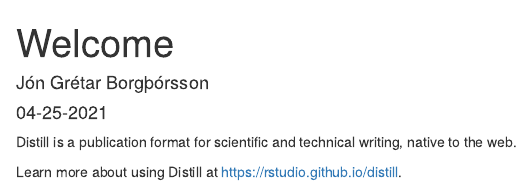
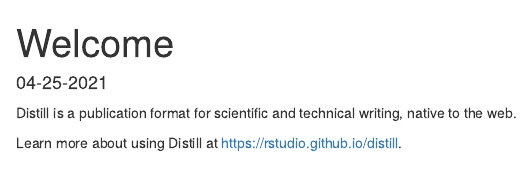
Before and after one commit to JonGretar/JonGretar.github.io, an R Markdown document (_posts/2021-04-25-welcome/welcome.Rmd): the page in a window 1100 px wide, from its top. Rendered offline with R 4.5, knitr and Pandoc, with nearby package versions; drawn as R Markdown's standard HTML page in place of the format the file asks for.

Commit message:
Updating the welcome blog. Just testing these things out

```diff
--- a/_posts/2021-04-25-welcome/welcome.Rmd
+++ b/_posts/2021-04-25-welcome/welcome.Rmd
@@ -2,8 +2,6 @@
 title: "Welcome"
 description: |
   A short description of the post.
-author:
-  - name: Jón Grétar Borgþórsson
 date: 04-25-2021
 output:
   distill::distill_article:
```
Also changed, not shown: _posts/2021-04-25-welcome/welcome.html, docs/posts/posts.json, docs/search.json, 4 other files.
